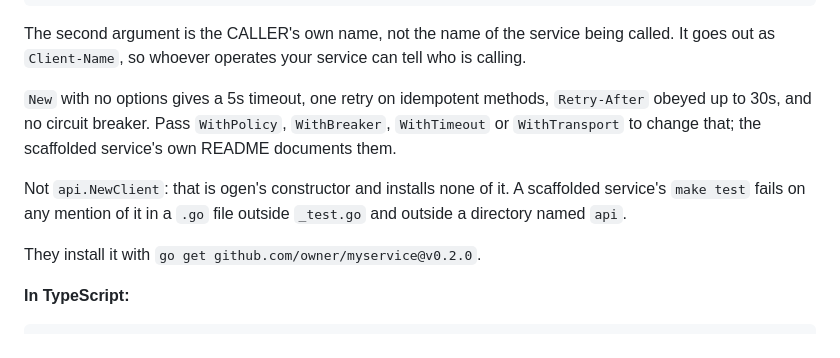
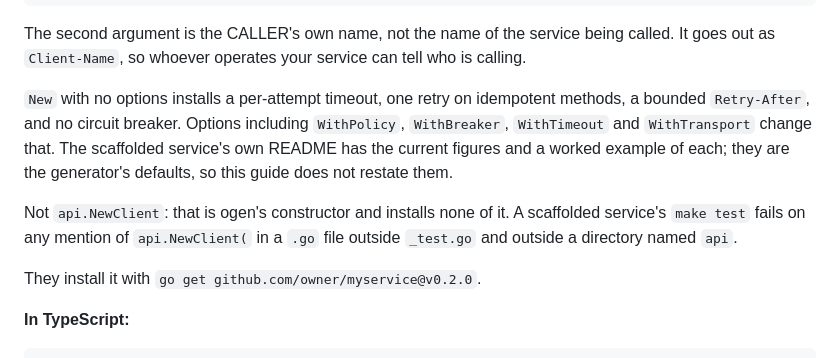
Before and after one commit to ChristopherScot/homelabctl, a Markdown page: docs/runtimes/go-service.md, the part around the change. Drawn GitHub-style.

Commit message:
Review: say what the guard matches, and stop restating the defaults
Two findings, both the same shape as the bug this PR fixes - a doc
describing something more loosely than it is.

The guard sentence said `make test` fails on "any mention of it". The
shipped grep requires the open paren, so a prose mention or a comment
saying "don't use api.NewClient" passes. Verified: a .go file whose
only occurrence has no paren exits 1. The scaffolded README already
said "any mention of `api.NewClient(`" with the paren; this is now the
same sentence.

The defaults paragraph restated 5s / one retry / 30s, which are the
generator's numbers - defined in oapi-gen, not here, and pinned by no
test in this repo. Three files already restate them. The guide now
names the shape and sends the reader to the scaffolded README for the
figures, so there is one fewer copy to drift.

```diff
--- a/docs/runtimes/go-service.md
+++ b/docs/runtimes/go-service.md
@@ -167,14 +167,17 @@ The second argument is the CALLER's own name, not the name of the
 service being called. It goes out as `Client-Name`, so whoever operates
 your service can tell who is calling.
 
-`New` with no options gives a 5s timeout, one retry on idempotent
-methods, `Retry-After` obeyed up to 30s, and no circuit breaker. Pass
-`WithPolicy`, `WithBreaker`, `WithTimeout` or `WithTransport` to change
-that; the scaffolded service's own README documents them.
+`New` with no options installs a per-attempt timeout, one retry on
+idempotent methods, a bounded `Retry-After`, and no circuit breaker.
+Options including `WithPolicy`, `WithBreaker`, `WithTimeout` and
+`WithTransport` change that. The scaffolded service's own README has the
+current figures and a worked example of each; they are the generator's
+defaults, so this guide does not restate them.
 
 Not `api.NewClient`: that is ogen's constructor and installs none of it.
-A scaffolded service's `make test` fails on any mention of it in a `.go`
-file outside `_test.go` and outside a directory named `api`.
+A scaffolded service's `make test` fails on any mention of
+`api.NewClient(` in a `.go` file outside `_test.go` and outside a
+directory named `api`.
 
 They install it with `go get github.com/owner/myservice@v0.2.0`.
 
```
